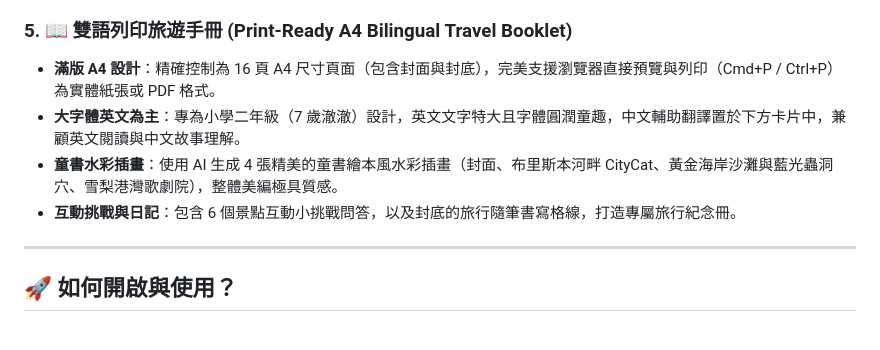
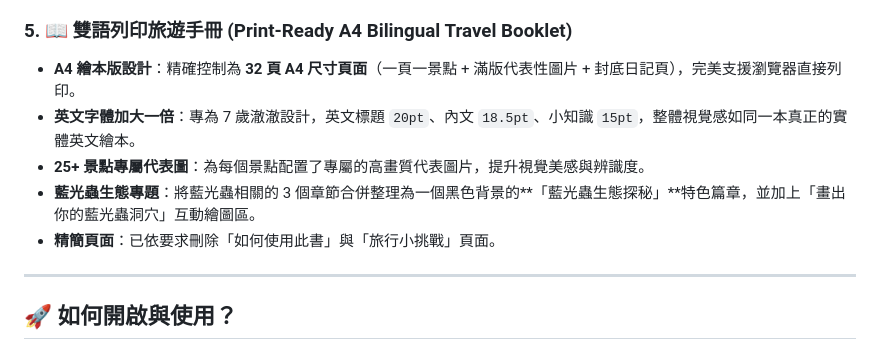
Before and after one commit to John2320-370/sydney-family-travel, a Markdown page: walkthrough.md, the part around the change. Rendered like a GitHub page.

Commit message:
Update walkthrough documentation for 32-page booklet

```diff
--- a/walkthrough.md
+++ b/walkthrough.md
@@ -27,10 +27,11 @@
 - 提醒重要票券預約（奧本植物園 Oztix 家庭票、Scenic World 纜車、賞鯨雙體大船、SEA LIFE + 雪梨塔 2 合 1 套票）。
 
 ### 5. 📖 雙語列印旅遊手冊 (Print-Ready A4 Bilingual Travel Booklet)
-- **滿版 A4 設計**：精確控制為 16 頁 A4 尺寸頁面（包含封面與封底），完美支援瀏覽器直接預覽與列印（Cmd+P / Ctrl+P）為實體紙張或 PDF 格式。
-- **大字體英文為主**：專為小學二年級（7 歲澈澈）設計，英文文字特大且字體圓潤童趣，中文輔助翻譯置於下方卡片中，兼顧英文閱讀與中文故事理解。
-- **童書水彩插畫**：使用 AI 生成 4 張精美的童書繪本風水彩插畫（封面、布里斯本河畔 CityCat、黃金海岸沙灘與藍光蟲洞穴、雪梨港灣歌劇院），整體美編極具質感。
-- **互動挑戰與日記**：包含 6 個景點互動小挑戰問答，以及封底的旅行隨筆書寫格線，打造專屬旅行紀念冊。
+- **A4 繪本版設計**：精確控制為 **32 頁 A4 尺寸頁面**（一頁一景點 + 滿版代表性圖片 + 封底日記頁），完美支援瀏覽器直接列印。
+- **英文字體加大一倍**：專為 7 歲澈澈設計，英文標題 `20pt`、內文 `18.5pt`、小知識 `15pt`，整體視覺感如同一本真正的實體英文繪本。
+- **25+ 景點專屬代表圖**：為每個景點配置了專屬的高畫質代表圖片，提升視覺美感與辨識度。
+- **藍光蟲生態專題**：將藍光蟲相關的 3 個章節合併整理為一個黑色背景的**「藍光蟲生態探秘」**特色篇章，並加上「畫出你的藍光蟲洞穴」互動繪圖區。
+- **精簡頁面**：已依要求刪除「如何使用此書」與「旅行小挑戰」頁面。
 
 ---
 
```
